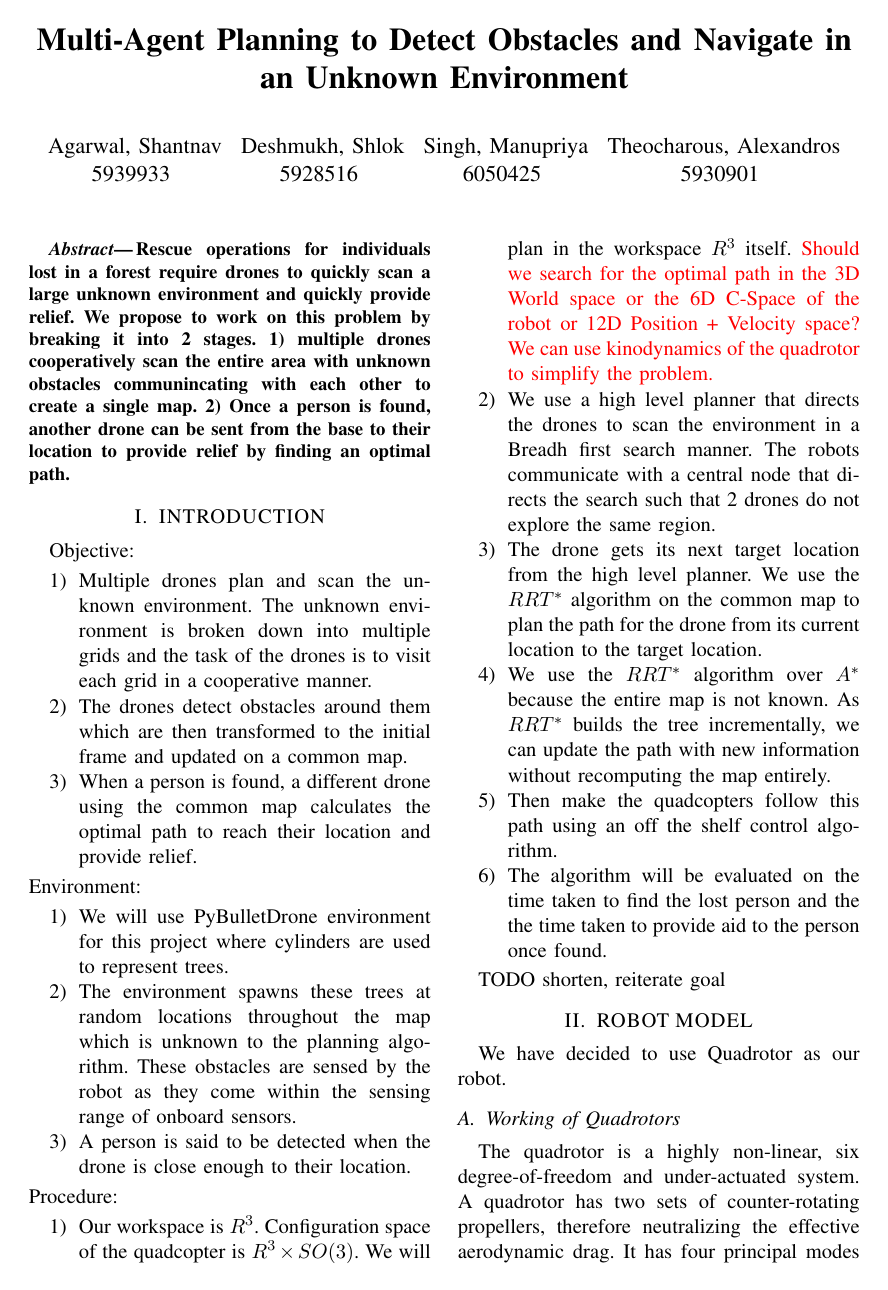
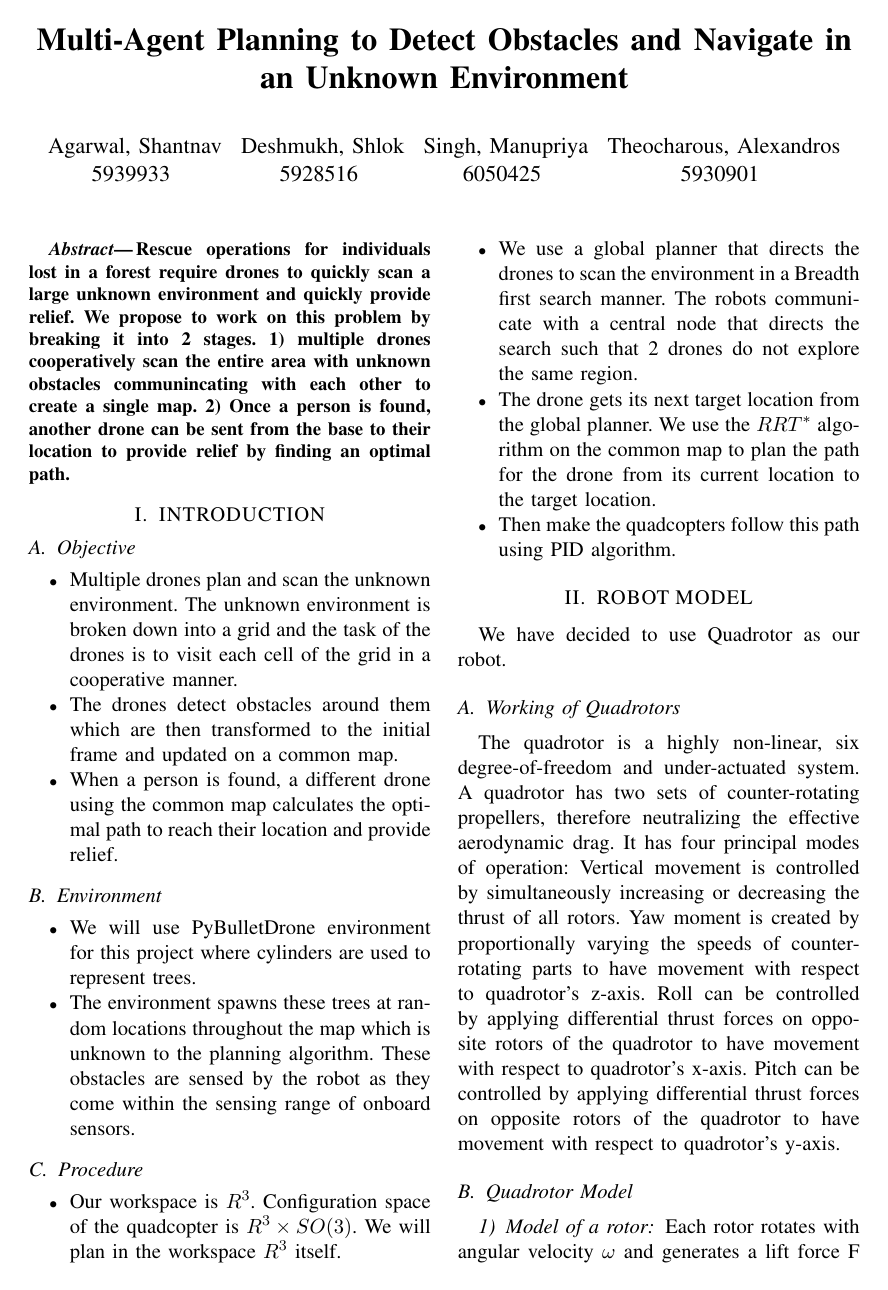
Before and after one commit to s-desh/drone_path, a LaTeX paper (Report/report.tex, which reads Report/introduction.tex): page 1 of 5 before the commit and page 1 of 4 after it. Compiled offline with pdfLaTeX.

Commit message:
Update introduction.tex

```diff
--- a/Report/introduction.tex
+++ b/Report/introduction.tex
@@ -1,23 +1,23 @@
-Objective:
-\begin{enumerate}
-    \item Multiple drones plan and scan the unknown environment. The unknown environment is broken down into multiple grids and the task of the drones is to visit each grid in a cooperative manner.
+\subsection{Objective}
+\begin{itemize}
+    \item Multiple drones plan and scan the unknown environment. The unknown environment is broken down into a grid and the task of the drones is to visit each cell of the grid in a cooperative manner.
     \item The drones detect obstacles around them which are then transformed to the initial frame and updated on a common map.
     \item When a person is found, a different drone using the common map calculates the optimal path to reach their location and provide relief.
-\end{enumerate}
-Environment:
-\begin{enumerate}
+\end{itemize}
+
+\subsection{Environment}
+\begin{itemize}
     \item We will use PyBulletDrone environment for this project where cylinders are used to represent trees.
     \item The environment spawns these trees at random locations throughout the map which is unknown to the planning algorithm. These obstacles are sensed by the robot as they come within the sensing range of onboard sensors.
-    \item A person is said to be detected when the drone is close enough to their location.
-\end{enumerate}
-Procedure:
-\begin{enumerate}
-    \item Our workspace is \(R^3\). Configuration space of the quadcopter is \(R^3 \times SO(3)\). We will plan in the workspace \(R^3\) itself. \textcolor{red}{Should we search for the optimal path in the 3D World space or the 6D C-Space of the robot or 12D Position + Velocity space? We can use kinodynamics of the quadrotor to simplify the problem.}
-    \item We use a high level planner that directs the drones to scan the environment in a Breadh first search manner. The robots communicate with a central node that directs the search such that 2 drones do not explore the same region.
-    \item The drone gets its next target location from the high level planner. We use the \(RRT^*\) algorithm on the common map to plan the path for the drone from its current location to the target location.
-    \item We use the \(RRT^*\) algorithm over \(A^*\) because the entire map is not known. As \(RRT^*\) builds the tree incrementally, we can update the path with new information without recomputing the map entirely.
-    \item Then make the quadcopters follow this path using an off the shelf control algorithm.
-    \item The algorithm will be evaluated on the time taken to find the lost person and the the time taken to provide aid to the person once found.
-\end{enumerate}
+    %\item A person is said to be detected when the drone is close enough to their location.
+\end{itemize}
 
-TODO shorten, reiterate goal
+\subsection{Procedure}
+\begin{itemize}
+    \item Our workspace is \(R^3\). Configuration space of the quadcopter is \(R^3 \times SO(3)\). We will plan in the workspace \(R^3\) itself.
+    \item We use a global planner that directs the drones to scan the environment in a Breadth first search manner. The robots communicate with a central node that directs the search such that 2 drones do not explore the same region.
+    \item The drone gets its next target location from the global planner. We use the \(RRT^*\) algorithm on the common map to plan the path for the drone from its current location to the target location.
+   % \item We use the \(RRT^*\) algorithm over \(A^*\) because the entire map is not known. As \(RRT^*\) builds the tree incrementally, we can update the path with new information without recomputing the map entirely.
+    \item Then make the quadcopters follow this path using PID algorithm.
+    %\item The algorithm will be evaluated on the time taken to find the lost person and the the time taken to provide aid to the person once found.
+\end{itemize}
```
